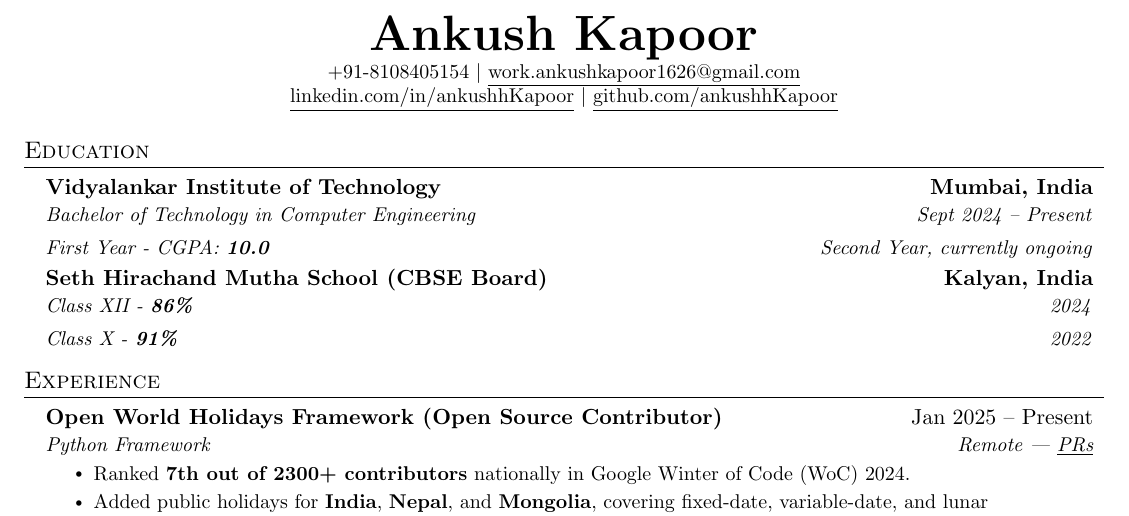
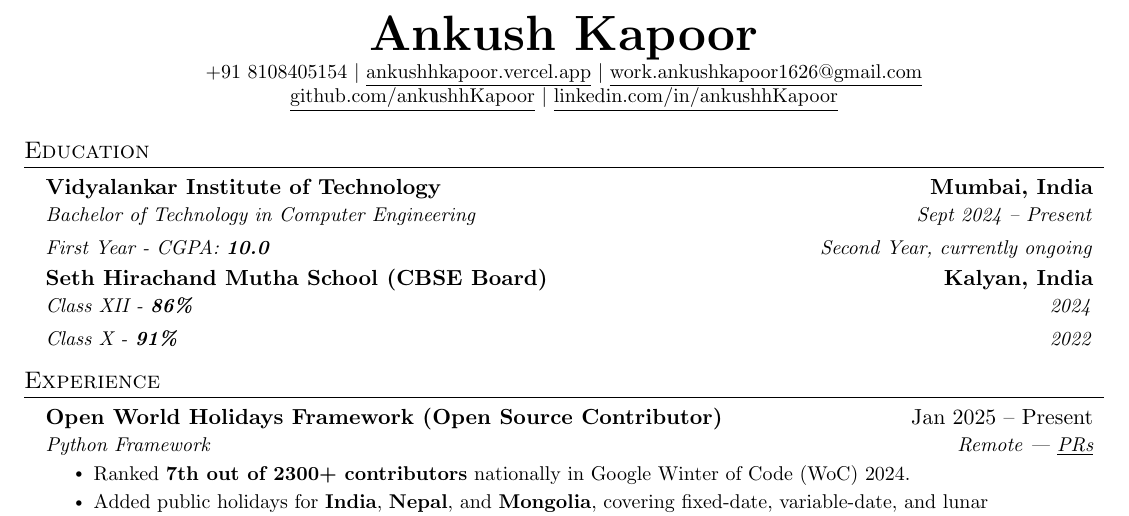
Before and after one commit to ankushhKapoor/resume, a LaTeX CV (resume.tex): part of the page, cut so that both start at the same text. Compiled offline with pdfLaTeX.

Commit message:
add portfolio link to resume

```diff
--- a/resume.tex
+++ b/resume.tex
@@ -93,9 +93,10 @@
 %----------HEADING----------
 \begin{center}
     \textbf{\Huge \scshape Ankush Kapoor} \\ \vspace{1pt}
-    \small +91-8108405154 $|$ \href{mailto:work.ankushkapoor1626@gmail.com}{\underline{work.ankushkapoor1626@gmail.com}} \\
-    \href{https://linkedin.com/in/ankushhKapoor}{\underline{linkedin.com/in/ankushhKapoor}} $|$
-    \href{https://github.com/ankushhKapoor}{\underline{github.com/ankushhKapoor}}
+    \small +91 8108405154 $|$  \href{https://ankushhkapoor.vercel.app}{\underline{ankushhkapoor.vercel.app}} $|$
+    \href{mailto:work.ankushkapoor1626@gmail.com}{\underline{work.ankushkapoor1626@gmail.com}} \\
+    \href{https://github.com/ankushhKapoor}{\underline{github.com/ankushhKapoor}} $|$
+    \href{https://linkedin.com/in/ankushhKapoor}{\underline{linkedin.com/in/ankushhKapoor}}
 \end{center}
 
 %-----------EDUCATION-----------
```
